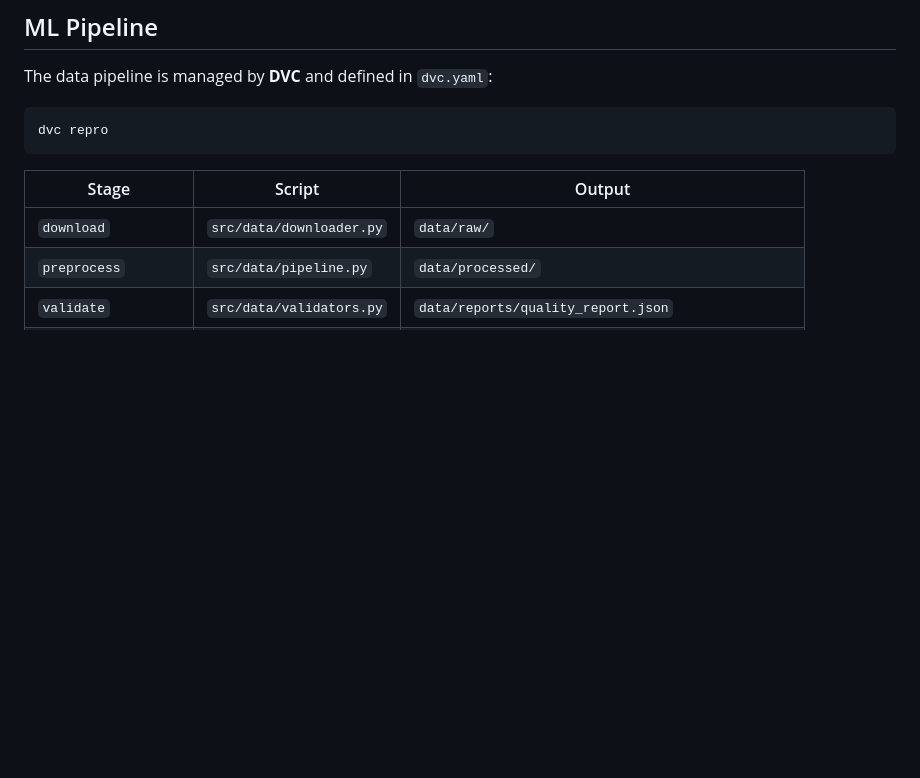
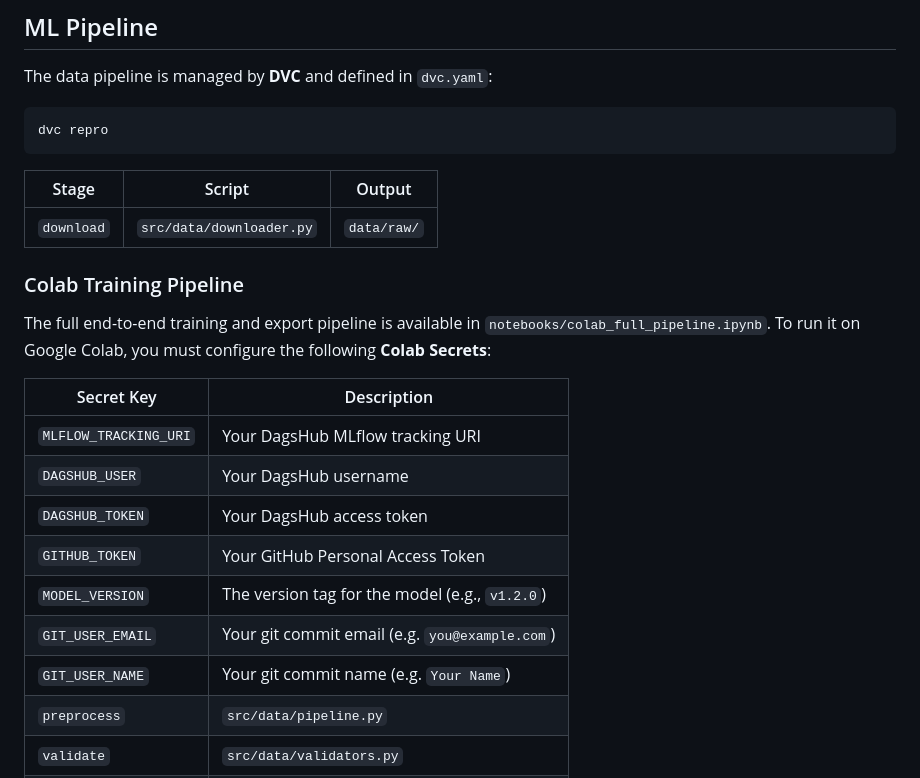
Before and after one commit to RocketUp-Team/Sentiment-Analysis-Service, a Markdown page: README.md, the part around the change. Drawn GitHub-style; blank space fills up the shorter version.

Commit message:
docs: add Colab secrets documentation to README

```diff
--- a/README.md
+++ b/README.md
@@ -216,6 +216,19 @@ dvc repro
 | Stage | Script | Output |
 |---|---|---|
 | `download` | `src/data/downloader.py` | `data/raw/` |
+
+### Colab Training Pipeline
+The full end-to-end training and export pipeline is available in `notebooks/colab_full_pipeline.ipynb`. To run it on Google Colab, you must configure the following **Colab Secrets**:
+
+| Secret Key | Description |
+|---|---|
+| `MLFLOW_TRACKING_URI` | Your DagsHub MLflow tracking URI |
+| `DAGSHUB_USER` | Your DagsHub username |
+| `DAGSHUB_TOKEN` | Your DagsHub access token |
+| `GITHUB_TOKEN` | Your GitHub Personal Access Token |
+| `MODEL_VERSION` | The version tag for the model (e.g., `v1.2.0`) |
+| `GIT_USER_EMAIL` | Your git commit email (e.g. `you@example.com`) |
+| `GIT_USER_NAME` | Your git commit name (e.g. `Your Name`) |
 | `preprocess` | `src/data/pipeline.py` | `data/processed/` |
 | `validate` | `src/data/validators.py` | `data/reports/quality_report.json` |
 | `evaluate_baseline` | `src/model/evaluate.py` | `data/reports/baseline_metrics.json` + MLflow run |
```
